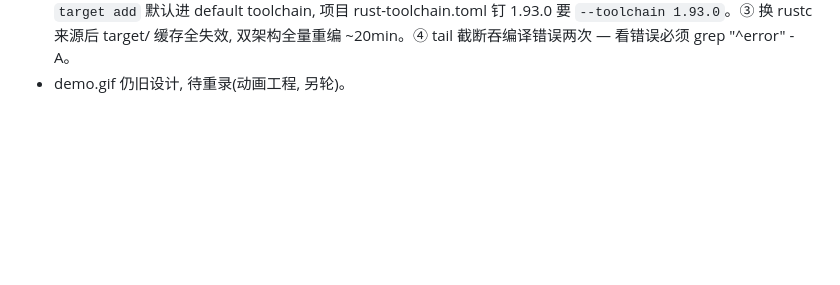
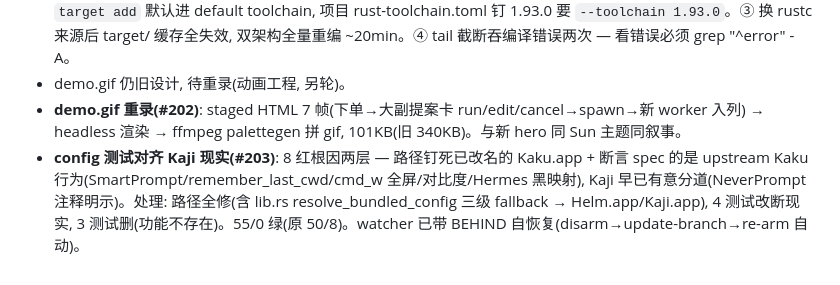
Before and after one commit to interesting-vibe-coding/helm, a Markdown page: docs/PROGRESS.md, the part around the change. Drawn GitHub-style; blank space fills up the shorter version.

Commit message:
docs: progress — demo gif, config test realignment (#204)
Co-authored-by: Claude Fable 5 <noreply@anthropic.com>

```diff
--- a/docs/PROGRESS.md
+++ b/docs/PROGRESS.md
@@ -222,3 +222,5 @@ fleet + 共享 memory/skills**.
 - **PR 并行 BEHIND 坑**: require-up-to-date 下每合一个 PR 其余全变 BEHIND, auto-merge 不自动 update branch → 卡死; #196 还 born-BEHIND(建分支时 pull 被脏树挡)。解法 disarm → `gh pr update-branch` → re-arm。已沉淀 hub pitfalls(#78)。
 - **build 工具链坑(双连环)**: ① 终端 cargo/rustc 是 homebrew 的(/opt/homebrew/bin), 只带 arm64 std, `rustup target add` 对它无效 → universal build E0463; 修 = PATH 前置 ~/.cargo/bin 走 rustup proxy。② rustup `target add` 默认进 default toolchain, 项目 rust-toolchain.toml 钉 1.93.0 要 `--toolchain 1.93.0`。③ 换 rustc 来源后 target/ 缓存全失效, 双架构全量重编 ~20min。④ tail 截断吞编译错误两次 — 看错误必须 grep "^error" -A。
 - demo.gif 仍旧设计, 待重录(动画工程, 另轮)。
+- **demo.gif 重录(#202)**: staged HTML 7 帧(下单→大副提案卡 run/edit/cancel→spawn→新 worker 入列) → headless 渲染 → ffmpeg palettegen 拼 gif, 101KB(旧 340KB)。与新 hero 同 Sun 主题同叙事。
+- **config 测试对齐 Kaji 现实(#203)**: 8 红根因两层 — 路径钉死已改名的 Kaku.app + 断言 spec 的是 upstream Kaku 行为(SmartPrompt/remember_last_cwd/cmd_w 全屏/对比度/Hermes 黑映射), Kaji 早已有意分道(NeverPrompt 注释明示)。处理: 路径全修(含 lib.rs resolve_bundled_config 三级 fallback → Helm.app/Kaji.app), 4 测试改断现实, 3 测试删(功能不存在)。55/0 绿(原 50/8)。watcher 已带 BEHIND 自恢复(disarm→update-branch→re-arm 自动)。
```
